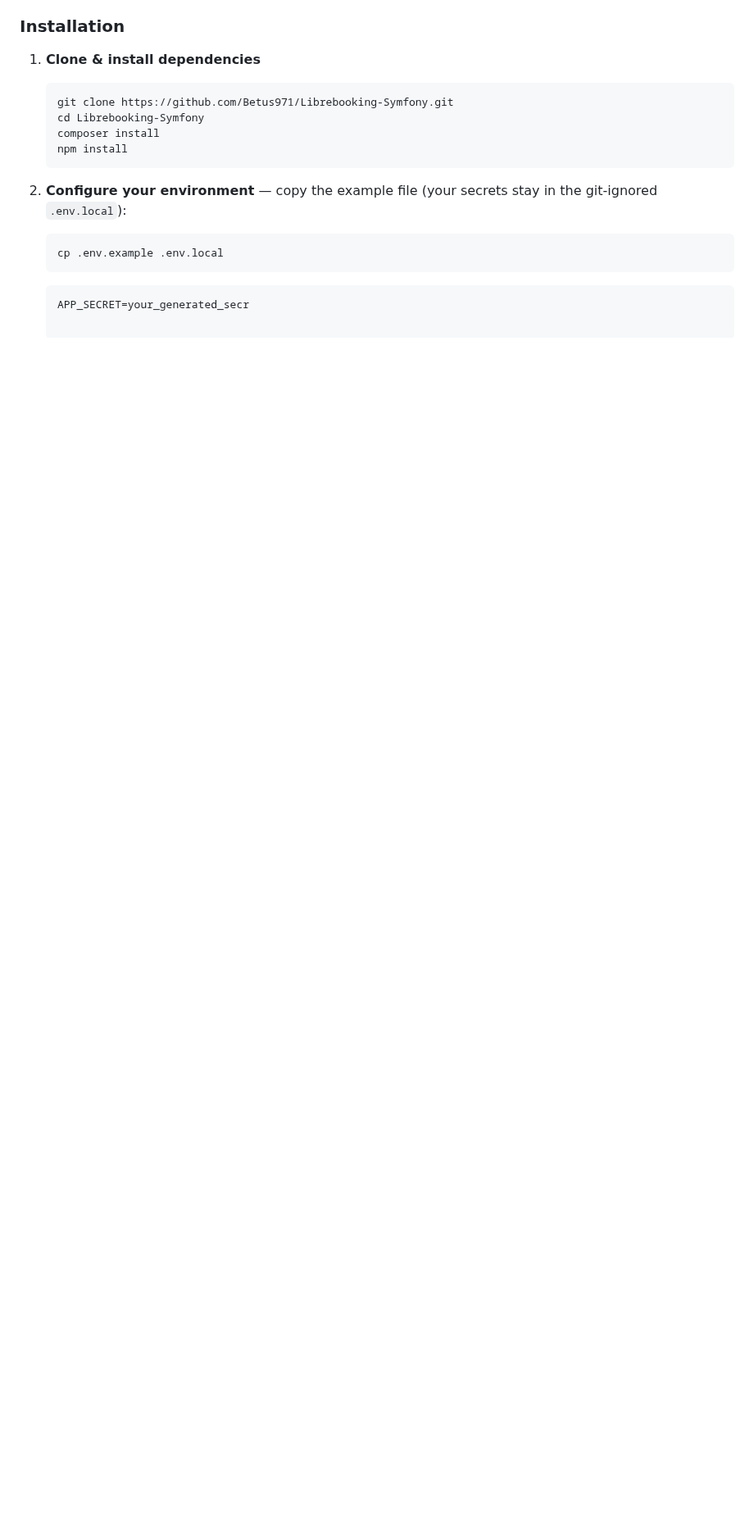
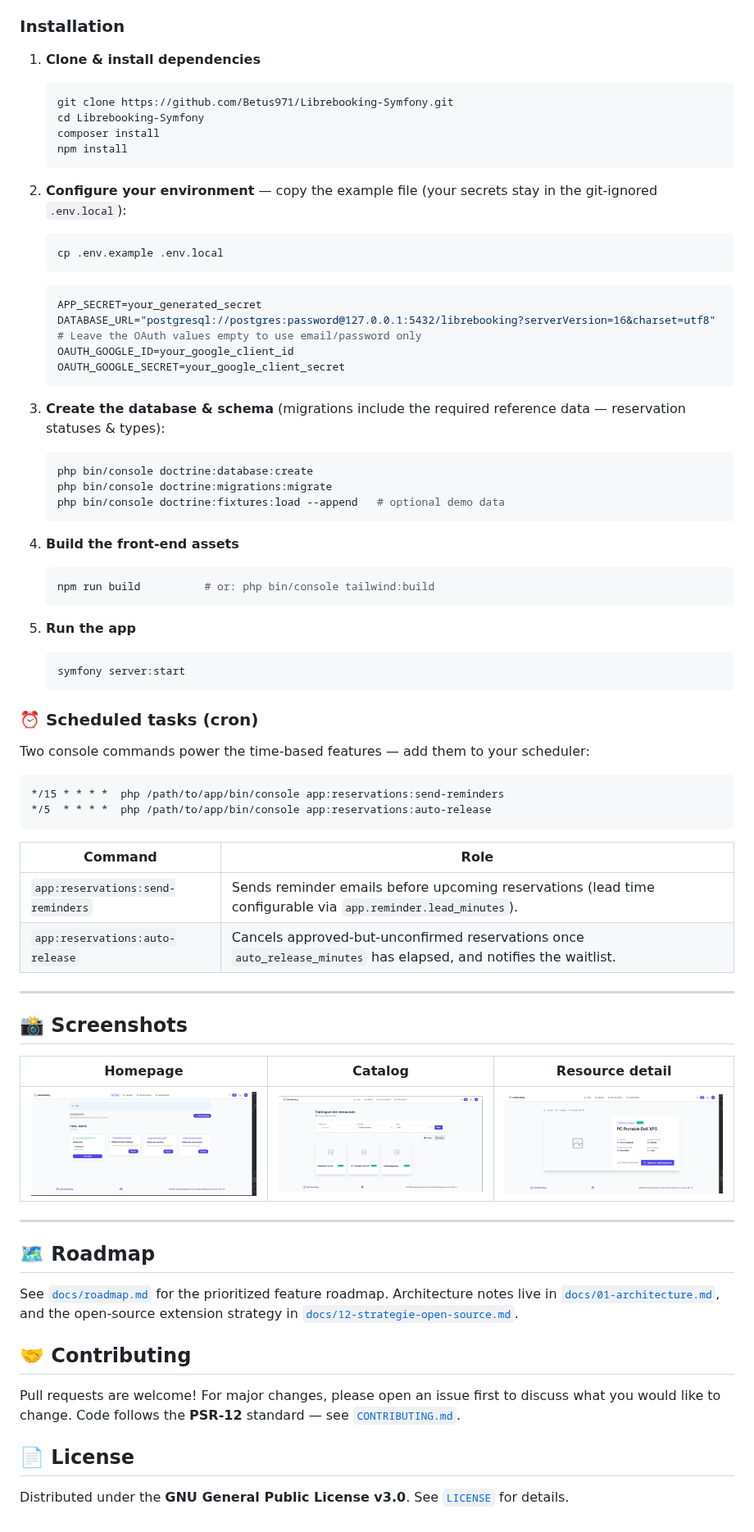
Before and after one commit to Betus971/Librebooking-Symfony, a Markdown page: README.md, the part around the change. Shown at 82% size. GitHub-like rendering; pictures changed too: docs/catalog.png, docs/homepage.png, docs/resource-detail.png; blank space fills up the shorter version.

````diff
--- a/README.md
+++ b/README.md
@@ -80,4 +80,62 @@
    cp .env.example .env.local
    ```
    ```env
-   APP_SECRET=your_generated_secr
+   APP_SECRET=your_generated_secret
+   DATABASE_URL="postgresql://postgres:password@127.0.0.1:5432/librebooking?serverVersion=16&charset=utf8"
+   # Leave the OAuth values empty to use email/password only
+   OAUTH_GOOGLE_ID=your_google_client_id
+   OAUTH_GOOGLE_SECRET=your_google_client_secret
+   ```
+
+3. **Create the database & schema** (migrations include the required reference data — reservation statuses & types):
+   ```bash
+   php bin/console doctrine:database:create
+   php bin/console doctrine:migrations:migrate
+   php bin/console doctrine:fixtures:load --append   # optional demo data
+   ```
+
+4. **Build the front-end assets**
+   ```bash
+   npm run build          # or: php bin/console tailwind:build
+   ```
+
+5. **Run the app**
+   ```bash
+   symfony server:start
+   ```
+
+### ⏰ Scheduled tasks (cron)
+
+Two console commands power the time-based features — add them to your scheduler:
+
+```cron
+*/15 * * * *  php /path/to/app/bin/console app:reservations:send-reminders
+*/5  * * * *  php /path/to/app/bin/console app:reservations:auto-release
+```
+
+| Command | Role |
+|---|---|
+| `app:reservations:send-reminders` | Sends reminder emails before upcoming reservations (lead time configurable via `app.reminder.lead_minutes`). |
+| `app:reservations:auto-release` | Cancels approved-but-unconfirmed reservations once `auto_release_minutes` has elapsed, and notifies the waitlist. |
+
+---
+
+## 📸 Screenshots
+
+| Homepage | Catalog | Resource detail |
+|---|---|---|
+| ![Homepage](./docs/homepage.png) | ![Catalog](./docs/catalog.png) | ![Resource detail](./docs/resource-detail.png) |
+
+---
+
+## 🗺️ Roadmap
+
+See [`docs/roadmap.md`](./docs/roadmap.md) for the prioritized feature roadmap. Architecture notes live in [`docs/01-architecture.md`](./docs/01-architecture.md), and the open-source extension strategy in [`docs/12-strategie-open-source.md`](./docs/12-strategie-open-source.md).
+
+## 🤝 Contributing
+
+Pull requests are welcome! For major changes, please open an issue first to discuss what you would like to change. Code follows the **PSR-12** standard — see [`CONTRIBUTING.md`](./CONTRIBUTING.md).
+
+## 📄 License
+
+Distributed under the **GNU General Public License v3.0**. See [`LICENSE`](./LICENSE) for details.
````
Also changed, not shown: 10 other files.
